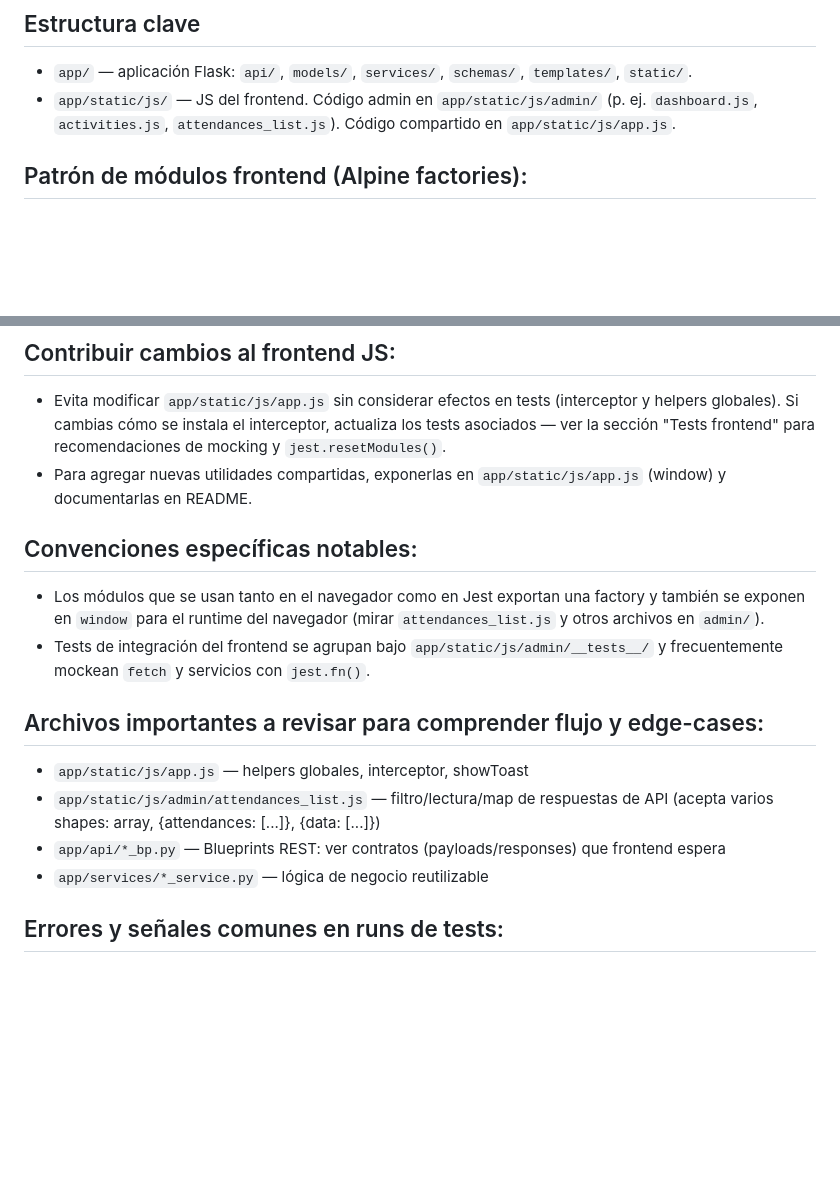
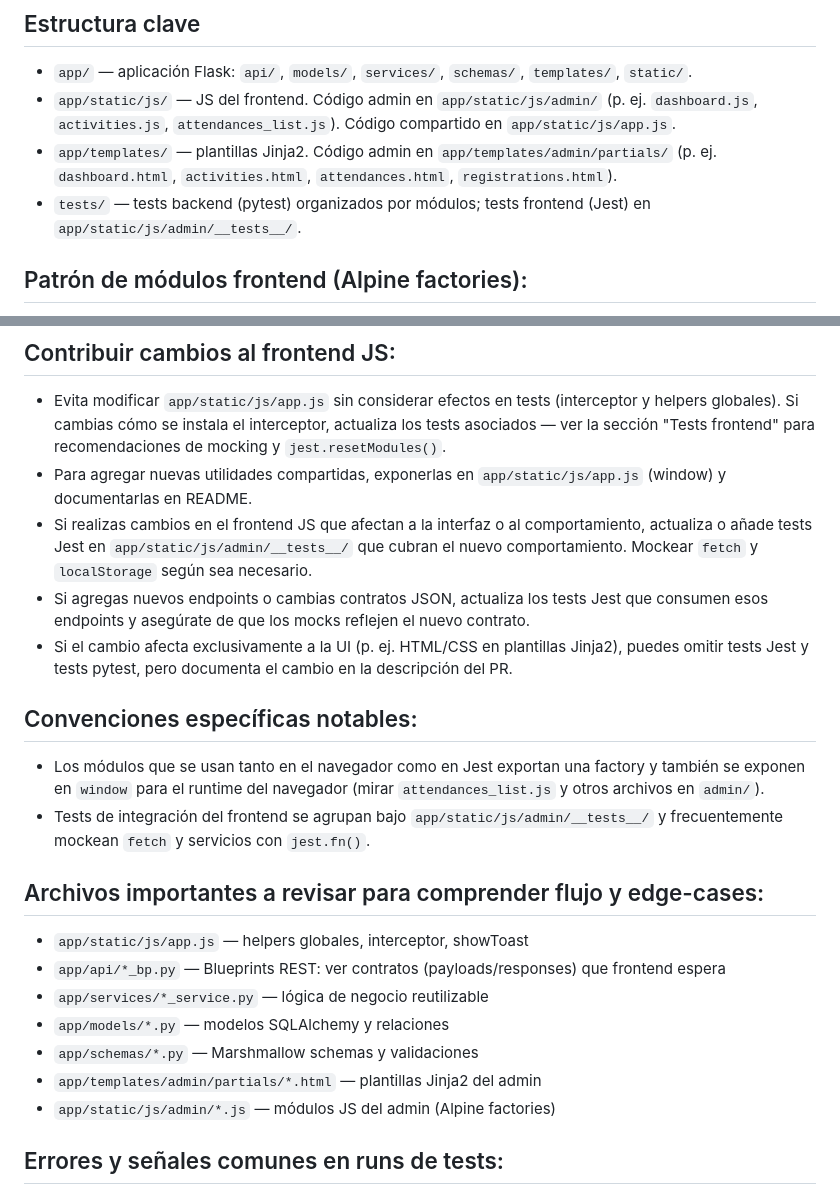
Before and after one commit to j2deme/EventosTec, a Markdown page: .github/copilot-instructions.md, 2 parts joined by grey strips. GitHub-like rendering; blank space fills up the shorter version.

Commit message:
Actualizar instrucciones para agentes AI
Agrega secciones sobre plantillas Jinja2 y pruebas Jest, y recomendaciones para cambios en el frontend.

```diff
--- a/.github/copilot-instructions.md
+++ b/.github/copilot-instructions.md
@@ -8,6 +8,8 @@ Breve y práctica: estas notas ayudan a un agente a ser productivo rápidamente
 
 - `app/` — aplicación Flask: `api/`, `models/`, `services/`, `schemas/`, `templates/`, `static/`.
 - `app/static/js/` — JS del frontend. Código admin en `app/static/js/admin/` (p. ej. `dashboard.js`, `activities.js`, `attendances_list.js`). Código compartido en `app/static/js/app.js`.
+- `app/templates/` — plantillas Jinja2. Código admin en `app/templates/admin/partials/` (p. ej. `dashboard.html`, `activities.html`, `attendances.html`, `registrations.html`).
+- `tests/` — tests backend (pytest) organizados por módulos; tests frontend (Jest) en `app/static/js/admin/__tests__/`.
 
 ## Patrón de módulos frontend (Alpine factories):
 
@@ -74,6 +76,9 @@ require("../app");
 
 - Evita modificar `app/static/js/app.js` sin considerar efectos en tests (interceptor y helpers globales). Si cambias cómo se instala el interceptor, actualiza los tests asociados — ver la sección "Tests frontend" para recomendaciones de mocking y `jest.resetModules()`.
 - Para agregar nuevas utilidades compartidas, exponerlas en `app/static/js/app.js` (window) y documentarlas en README.
+- Si realizas cambios en el frontend JS que afectan a la interfaz o al comportamiento, actualiza o añade tests Jest en `app/static/js/admin/__tests__/` que cubran el nuevo comportamiento. Mockear `fetch` y `localStorage` según sea necesario.
+- Si agregas nuevos endpoints o cambias contratos JSON, actualiza los tests Jest que consumen esos endpoints y asegúrate de que los mocks reflejen el nuevo contrato.
+- Si el cambio afecta exclusivamente a la UI (p. ej. HTML/CSS en plantillas Jinja2), puedes omitir tests Jest y tests pytest, pero documenta el cambio en la descripción del PR.
 
 ## Convenciones específicas notables:
 
@@ -83,9 +88,12 @@ require("../app");
 ## Archivos importantes a revisar para comprender flujo y edge-cases:
 
 - `app/static/js/app.js` — helpers globales, interceptor, showToast
-- `app/static/js/admin/attendances_list.js` — filtro/lectura/map de respuestas de API (acepta varios shapes: array, {attendances: [...]}, {data: [...]})
 - `app/api/*_bp.py` — Blueprints REST: ver contratos (payloads/responses) que frontend espera
 - `app/services/*_service.py` — lógica de negocio reutilizable
+- `app/models/*.py` — modelos SQLAlchemy y relaciones
+- `app/schemas/*.py` — Marshmallow schemas y validaciones
+- `app/templates/admin/partials/*.html` — plantillas Jinja2 del admin
+- `app/static/js/admin/*.js` — módulos JS del admin (Alpine factories)
 
 ## Errores y señales comunes en runs de tests:
 
```
